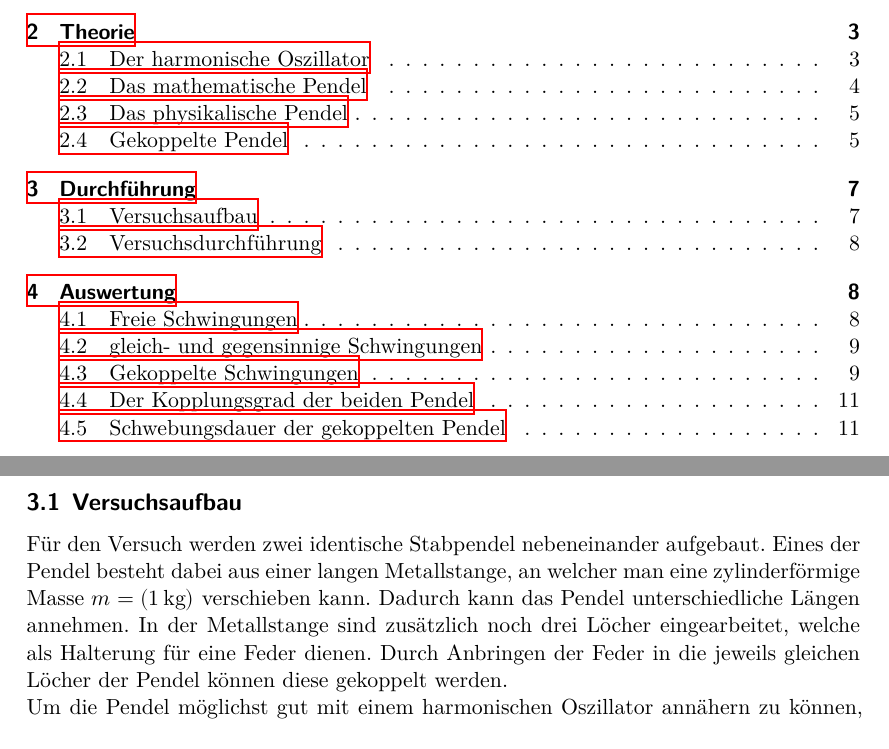
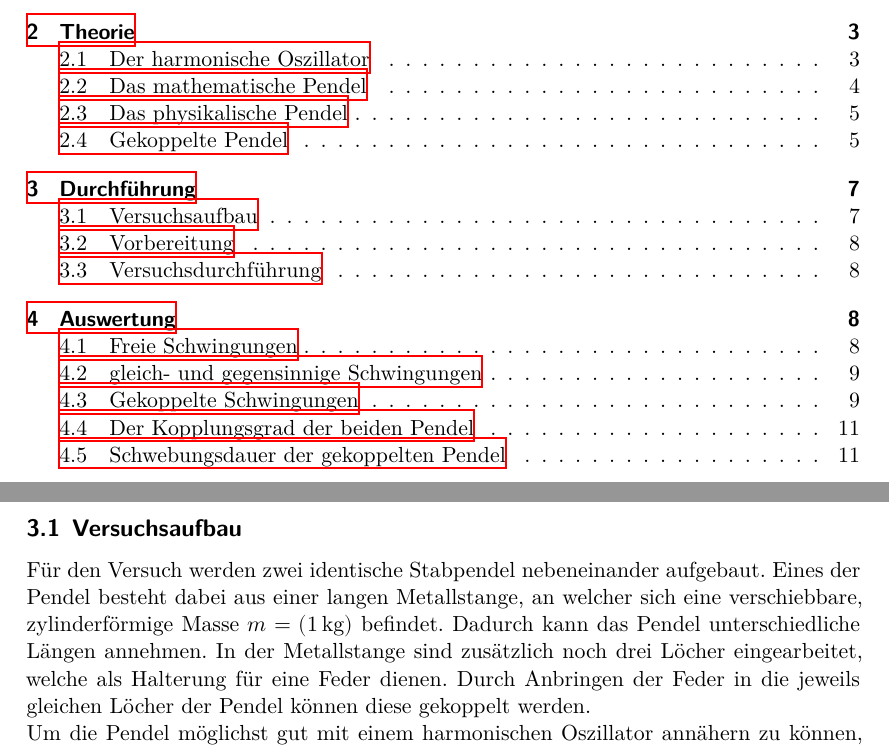
Before and after one commit to chris-topher6/Anfaenger-Praktikum, a LaTeX document (V106/main.tex, which reads V106/content/durchfuehrung.tex): two parts of pages 2 and 7 of 13, joined at a grey line, cut so that both start at the same text. Compiled offline with XeLaTeX.

Commit message:
Vorberitungsaufgaben hinzugefügt

```diff
--- a/V106/content/durchfuehrung.tex
+++ b/V106/content/durchfuehrung.tex
@@ -1,8 +1,8 @@
 \section{Durchführung}
 \label{sec:Durchführung}
 \subsection{Versuchsaufbau}
-Für den Versuch werden zwei identische Stabpendel nebeneinander aufgebaut. Eines der Pendel besteht dabei aus einer langen Metallstange, an welcher man eine
-zylinderförmige Masse $m=(\SI{1}{\kilo\gram})$ verschieben kann. Dadurch kann das Pendel unterschiedliche Längen annehmen. In der Metallstange sind zusätzlich
+Für den Versuch werden zwei identische Stabpendel nebeneinander aufgebaut. Eines der Pendel besteht dabei aus einer langen Metallstange, an welcher sich eine
+verschiebbare, zylinderförmige Masse $m=(\SI{1}{\kilo\gram})$ befindet. Dadurch kann das Pendel unterschiedliche Längen annehmen. In der Metallstange sind zusätzlich
 noch drei Löcher eingearbeitet, welche als Halterung für eine Feder dienen. Durch Anbringen der Feder in die jeweils gleichen Löcher der Pendel können diese
 gekoppelt werden.
 \\
```
Also changed, not shown: V106/content/durchfuehrung.tex (9 more changed lines).
